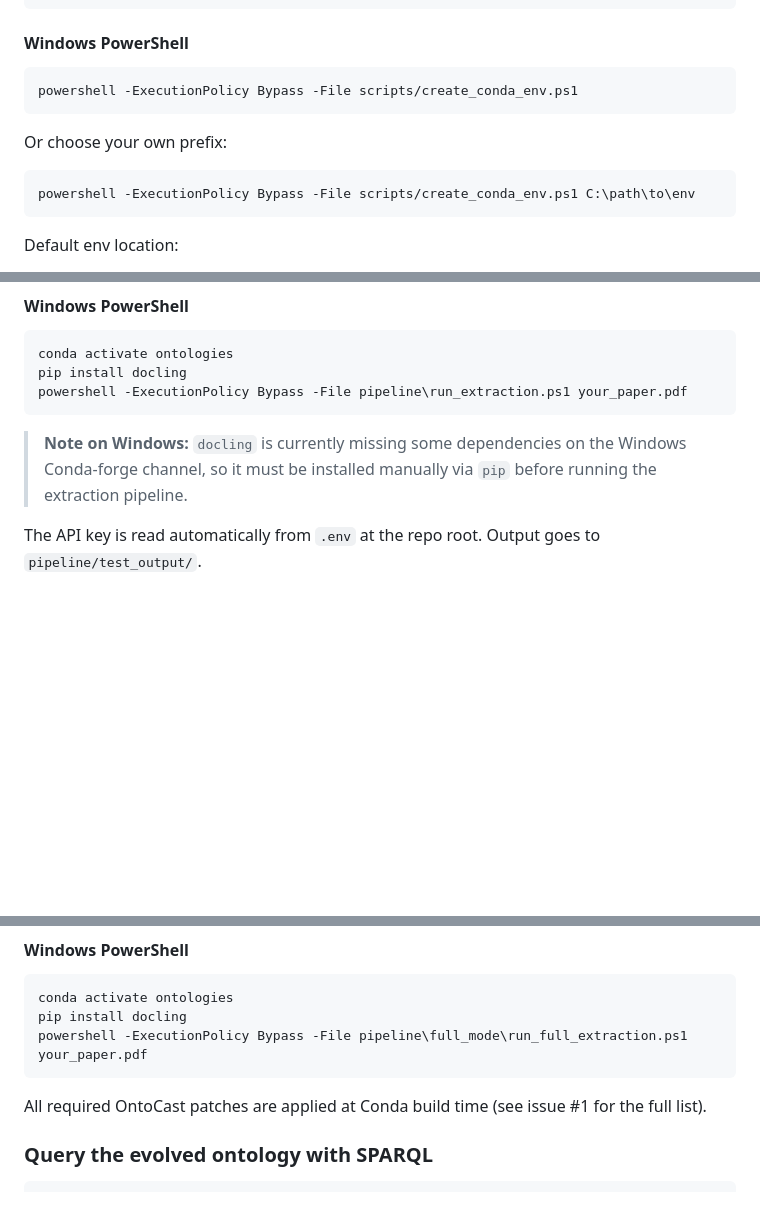
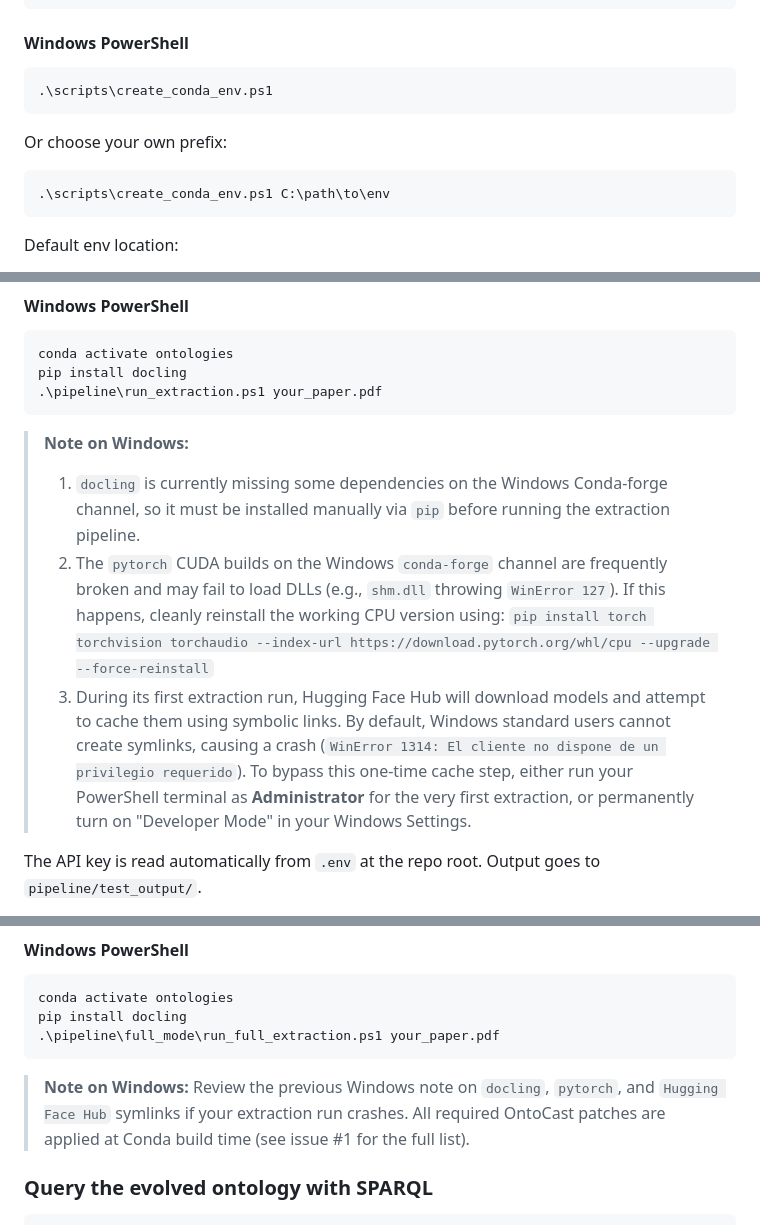
Before and after one commit to MariaAC1501/Ontologies, a Markdown page: README.md, 3 parts joined by grey strips. GitHub-like rendering; blank space fills up the shorter version.

Commit message:
docs: comprehensively update Windows setup based on real user testing

````diff
--- a/README.md
+++ b/README.md
@@ -130,13 +132,13 @@ bash scripts/create_conda_env.sh /path/to/env
 #### Windows PowerShell
 
 ```powershell
-powershell -ExecutionPolicy Bypass -File scripts/create_conda_env.ps1
+.\scripts\create_conda_env.ps1
 ```
 
 Or choose your own prefix:
 
 ```powershell
-powershell -ExecutionPolicy Bypass -File scripts/create_conda_env.ps1 C:\path\to\env
+.\scripts\create_conda_env.ps1 C:\path\to\env
 ```
 
 Default env location:
@@ -286,10 +288,13 @@ bash pipeline/run_extraction.sh your_paper.pdf
 ```powershell
 conda activate ontologies
 pip install docling
-powershell -ExecutionPolicy Bypass -File pipeline\run_extraction.ps1 your_paper.pdf
+.\pipeline\run_extraction.ps1 your_paper.pdf
 ```
 
-> **Note on Windows:** `docling` is currently missing some dependencies on the Windows Conda-forge channel, so it must be installed manually via `pip` before running the extraction pipeline.
+> **Note on Windows:**
+> 1. `docling` is currently missing some dependencies on the Windows Conda-forge channel, so it must be installed manually via `pip` before running the extraction pipeline.
+> 2. The `pytorch` CUDA builds on the Windows `conda-forge` channel are frequently broken and may fail to load DLLs (e.g., `shm.dll` throwing `WinError 127`). If this happens, cleanly reinstall the working CPU version using: `pip install torch torchvision torchaudio --index-url https://download.pytorch.org/whl/cpu --upgrade --force-reinstall`
+> 3. During its first extraction run, Hugging Face Hub will download models and attempt to cache them using symbolic links. By default, Windows standard users cannot create symlinks, causing a crash (`WinError 1314: El cliente no dispone de un privilegio requerido`). To bypass this one-time cache step, either run your PowerShell terminal as **Administrator** for the very first extraction, or permanently turn on "Developer Mode" in your Windows Settings.
 
 The API key is read automatically from `.env` at the repo root. Output goes to `pipeline/test_output/`.
 
@@ -344,10 +349,10 @@ bash pipeline/full_mode/run_full_extraction.sh your_paper.pdf
 ```powershell
 conda activate ontologies
 pip install docling
-powershell -ExecutionPolicy Bypass -File pipeline\full_mode\run_full_extraction.ps1 your_paper.pdf
+.\pipeline\full_mode\run_full_extraction.ps1 your_paper.pdf
 ```
 
-All required OntoCast patches are applied at Conda build time (see issue #1 for the full list).
+> **Note on Windows:** Review the previous Windows note on `docling`, `pytorch`, and `Hugging Face Hub` symlinks if your extraction run crashes. All required OntoCast patches are applied at Conda build time (see issue #1 for the full list).
 
 ### Query the evolved ontology with SPARQL
 
````
Also changed, not shown: other parts of README.md (+4 -2 lines).
